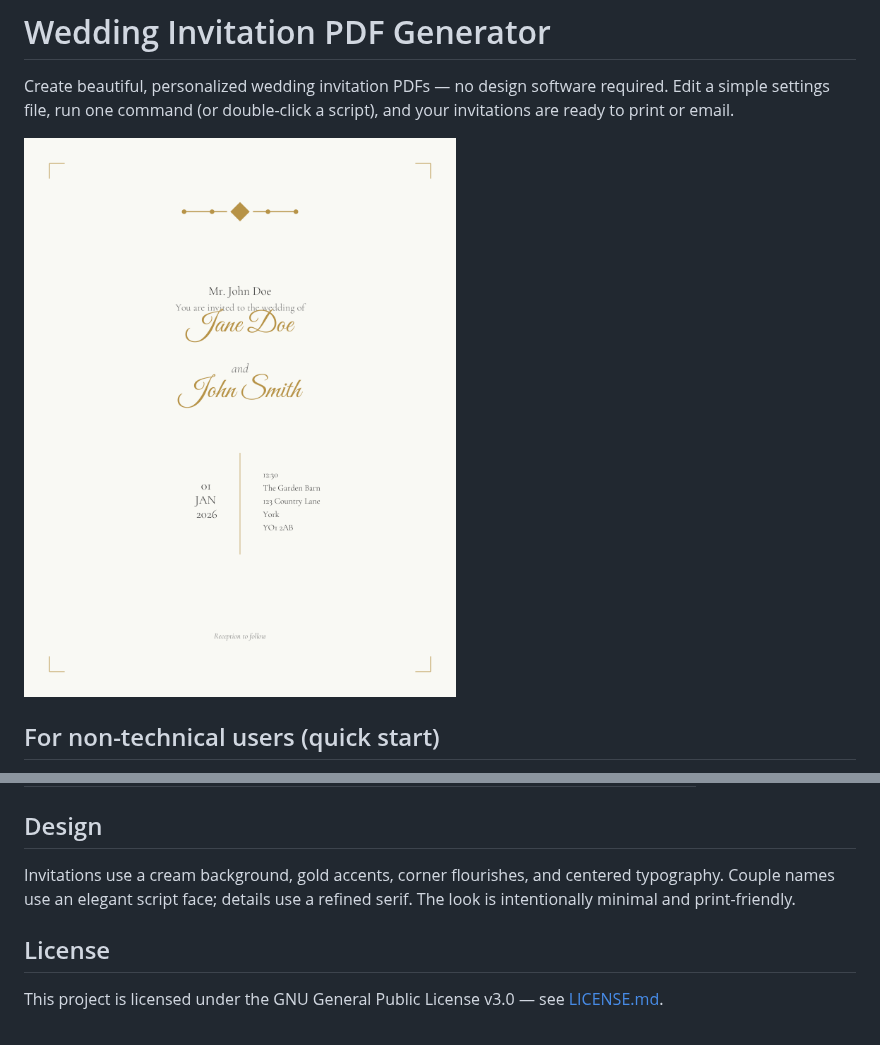
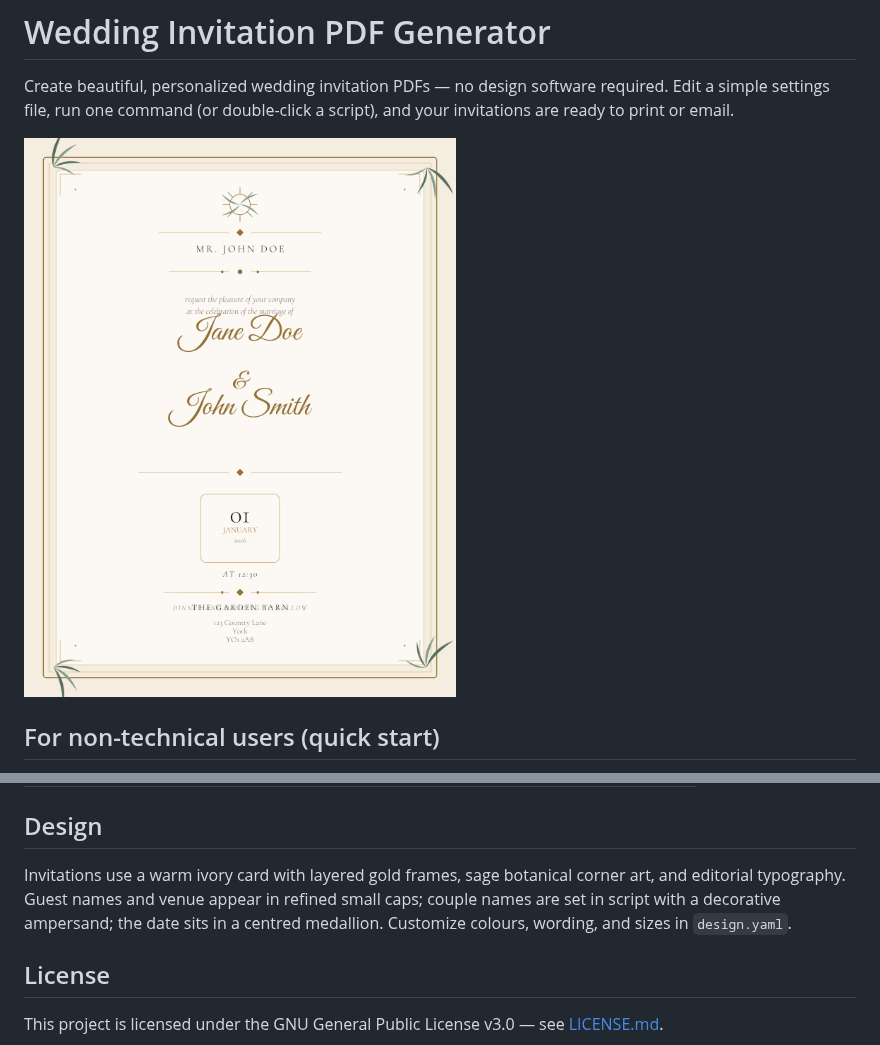
Before and after one commit to lukedeaves/wedding-invitation-generator, a Markdown page: README.md, 2 parts joined by grey strips. Drawn GitHub-style; pictures changed too: screenshots/example_invitation.png.

```diff
--- a/README.md
+++ b/README.md
@@ -116,7 +116,7 @@ Open `config.yaml` in VS Code or Cursor with the YAML extension — `config.sche
 
 ## Design
 
-Invitations use a cream background, gold accents, corner flourishes, and centered typography. Couple names use an elegant script face; details use a refined serif. The look is intentionally minimal and print-friendly.
+Invitations use a warm ivory card with layered gold frames, sage botanical corner art, and editorial typography. Guest names and venue appear in refined small caps; couple names are set in script with a decorative ampersand; the date sits in a centred medallion. Customize colours, wording, and sizes in `design.yaml`.
 
 ## License
 
```
Also changed, not shown: 8 other files.
